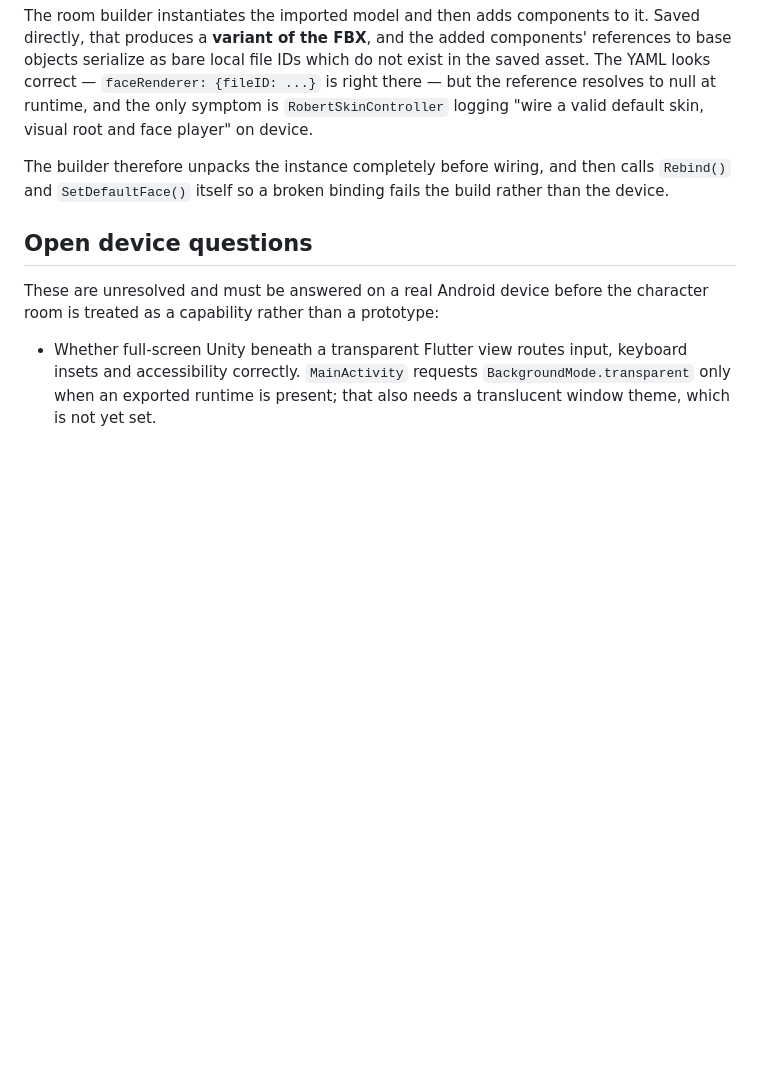
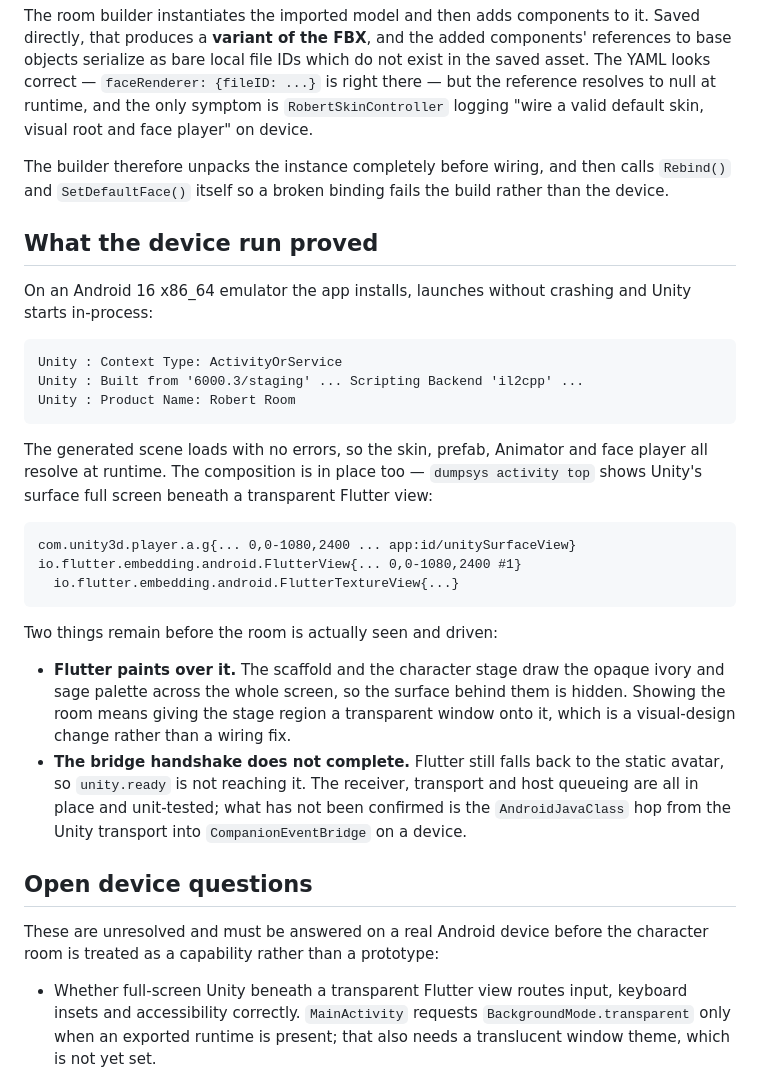
Before and after one commit to Bader-Islamic-comp/Badr_android_app, a Markdown page: unity/README.md, the part around the change. GitHub-like rendering; blank space fills up the shorter version.

Commit message:
Record what the device run proved
On an Android 16 emulator the app installs, launches without crashing and Unity
starts in-process with the generated scene loading error-free, so the skin,
prefab, Animator and face player all resolve at runtime. dumpsys confirms the
composition: Unity's surface is full screen beneath a transparent Flutter
texture view.

Two things remain. Flutter paints its opaque ivory palette over the whole
screen, so the room behind it is hidden; showing it is a visual-design change,
not a wiring fix. And the bridge handshake still does not complete, so Flutter
keeps the static avatar.

Co-Authored-By: Claude Opus 5 <noreply@anthropic.com>

````diff
--- a/unity/README.md
+++ b/unity/README.md
@@ -221,6 +221,40 @@ The builder therefore unpacks the instance completely before wiring, and then
 calls `Rebind()` and `SetDefaultFace()` itself so a broken binding fails the
 build rather than the device.
 
+## What the device run proved
+
+On an Android 16 x86_64 emulator the app installs, launches without crashing and
+Unity starts in-process:
+
+```
+Unity : Context Type: ActivityOrService
+Unity : Built from '6000.3/staging' ... Scripting Backend 'il2cpp' ...
+Unity : Product Name: Robert Room
+```
+
+The generated scene loads with no errors, so the skin, prefab, Animator and face
+player all resolve at runtime. The composition is in place too — `dumpsys
+activity top` shows Unity's surface full screen beneath a transparent Flutter
+view:
+
+```
+com.unity3d.player.a.g{... 0,0-1080,2400 ... app:id/unitySurfaceView}
+io.flutter.embedding.android.FlutterView{... 0,0-1080,2400 #1}
+  io.flutter.embedding.android.FlutterTextureView{...}
+```
+
+Two things remain before the room is actually seen and driven:
+
+- **Flutter paints over it.** The scaffold and the character stage draw the
+  opaque ivory and sage palette across the whole screen, so the surface behind
+  them is hidden. Showing the room means giving the stage region a transparent
+  window onto it, which is a visual-design change rather than a wiring fix.
+- **The bridge handshake does not complete.** Flutter still falls back to the
+  static avatar, so `unity.ready` is not reaching it. The receiver, transport
+  and host queueing are all in place and unit-tested; what has not been
+  confirmed is the `AndroidJavaClass` hop from the Unity transport into
+  `CompanionEventBridge` on a device.
+
 ## Open device questions
 
 These are unresolved and must be answered on a real Android device before the
````
